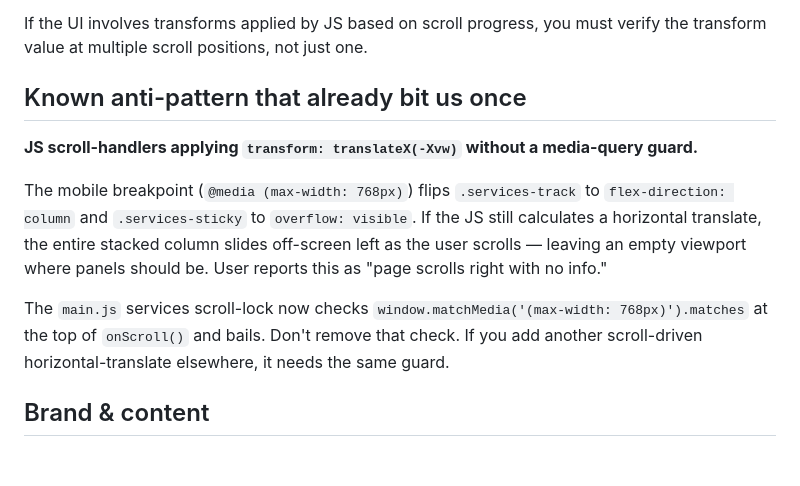
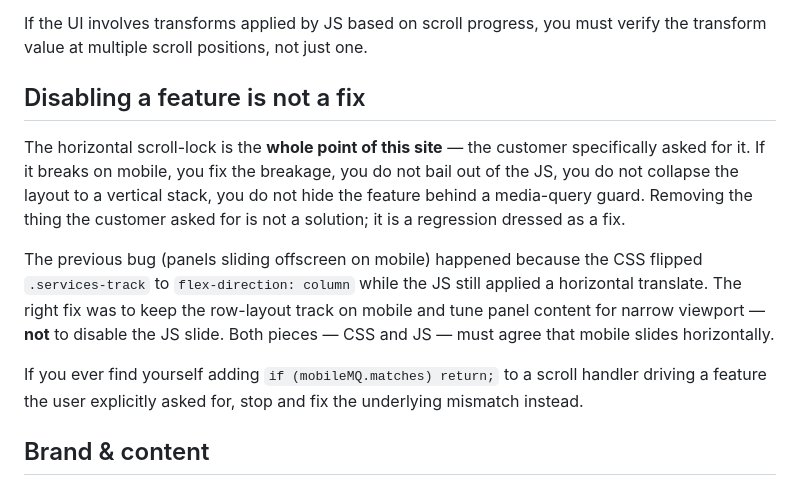
Before and after one commit to zed0minat0r/salon-site, a Markdown page: CLAUDE.md, the part around the change. GitHub-like rendering; blank space fills up the shorter version.

Commit message:
docs: CLAUDE.md — replace matchMedia-guard guidance with "no disabling"
The previous version suggested using matchMedia to bail the scroll
handler on mobile. That advice was wrong — disabling the feature on
mobile removes the customer's main ask. Replace with: when CSS and JS
disagree on mobile, fix the mismatch (keep row-layout track, tune
panel content) instead of skipping the JS.

Co-Authored-By: Claude Opus 4.7 (1M context) <noreply@anthropic.com>

```diff
--- a/CLAUDE.md
+++ b/CLAUDE.md
@@ -19,13 +19,13 @@ Running `scrollIntoView()` once and reading state at top-of-section is **not ver
 
 If the UI involves transforms applied by JS based on scroll progress, you must verify the transform value at multiple scroll positions, not just one.
 
-## Known anti-pattern that already bit us once
+## Disabling a feature is not a fix
 
-**JS scroll-handlers applying `transform: translateX(-Xvw)` without a media-query guard.**
+The horizontal scroll-lock is the **whole point of this site** — the customer specifically asked for it. If it breaks on mobile, you fix the breakage, you do not bail out of the JS, you do not collapse the layout to a vertical stack, you do not hide the feature behind a media-query guard. Removing the thing the customer asked for is not a solution; it is a regression dressed as a fix.
 
-The mobile breakpoint (`@media (max-width: 768px)`) flips `.services-track` to `flex-direction: column` and `.services-sticky` to `overflow: visible`. If the JS still calculates a horizontal translate, the entire stacked column slides off-screen left as the user scrolls — leaving an empty viewport where panels should be. User reports this as "page scrolls right with no info."
+The previous bug (panels sliding offscreen on mobile) happened because the CSS flipped `.services-track` to `flex-direction: column` while the JS still applied a horizontal translate. The right fix was to keep the row-layout track on mobile and tune panel content for narrow viewport — **not** to disable the JS slide. Both pieces — CSS and JS — must agree that mobile slides horizontally.
 
-The `main.js` services scroll-lock now checks `window.matchMedia('(max-width: 768px)').matches` at the top of `onScroll()` and bails. Don't remove that check. If you add another scroll-driven horizontal-translate elsewhere, it needs the same guard.
+If you ever find yourself adding `if (mobileMQ.matches) return;` to a scroll handler driving a feature the user explicitly asked for, stop and fix the underlying mismatch instead.
 
 ## Brand & content
 
```
